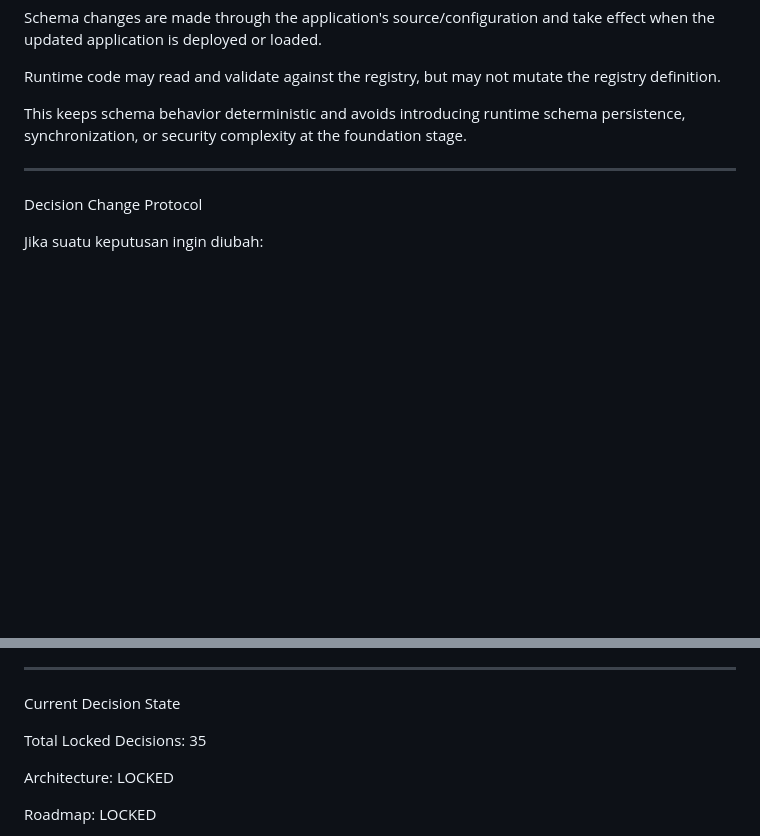
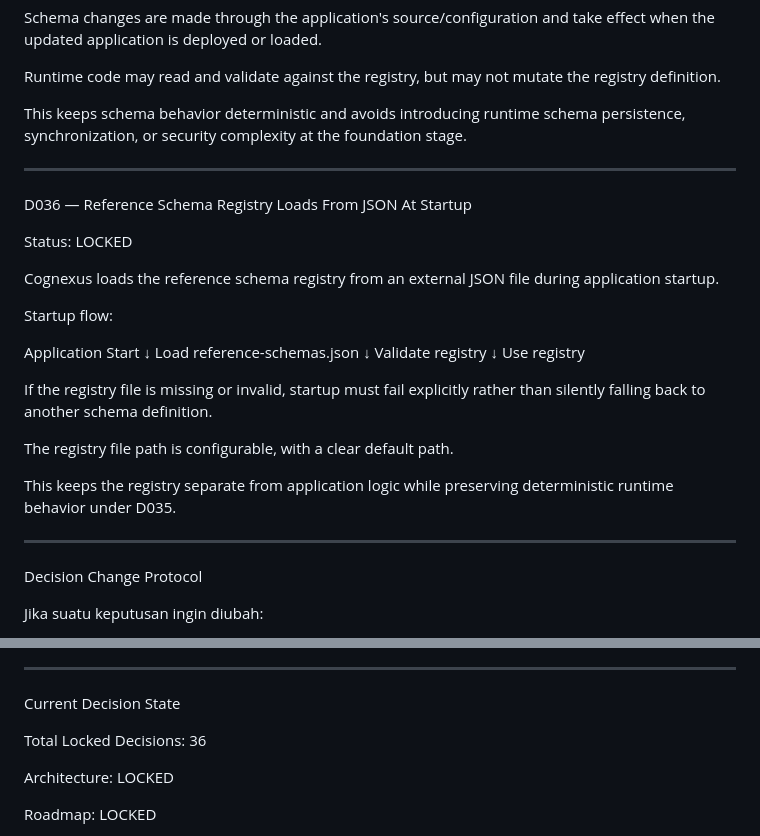
Before and after one commit to mrfz011007-creator/cognexus, a Markdown page: docs/DECISIONS.md, 2 parts joined by grey strips. Drawn GitHub-style; blank space fills up the shorter version.

Commit message:
Record startup JSON reference schema loading decision

```diff
--- a/docs/DECISIONS.md
+++ b/docs/DECISIONS.md
@@ -604,6 +604,30 @@ This keeps schema behavior deterministic and avoids introducing runtime schema p
 
 ---
 
+D036 — Reference Schema Registry Loads From JSON At Startup
+
+Status: LOCKED
+
+Cognexus loads the reference schema registry from an external JSON file during application startup.
+
+Startup flow:
+
+Application Start
+↓
+Load reference-schemas.json
+↓
+Validate registry
+↓
+Use registry
+
+If the registry file is missing or invalid, startup must fail explicitly rather than silently falling back to another schema definition.
+
+The registry file path is configurable, with a clear default path.
+
+This keeps the registry separate from application logic while preserving deterministic runtime behavior under D035.
+
+---
+
 Decision Change Protocol
 
 Jika suatu keputusan ingin diubah:
@@ -625,7 +649,7 @@ Jika suatu keputusan ingin diubah:
 
 Current Decision State
 
-Total Locked Decisions: 35
+Total Locked Decisions: 36
 
 Architecture:
 LOCKED
```
